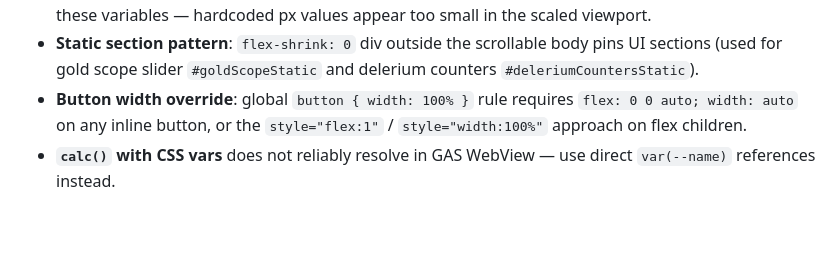
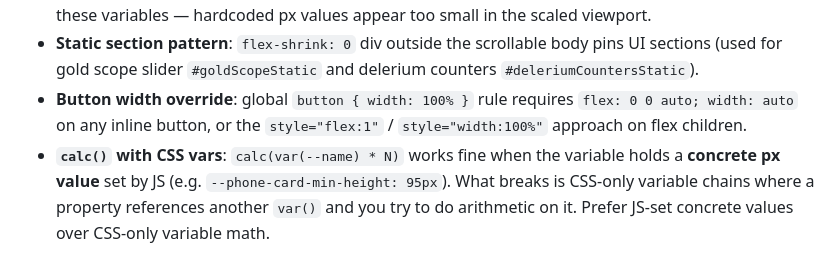
Before and after one commit to javajawa16/drakkenheim-inventory, a Markdown page: README.md, the part around the change. Rendered like a GitHub page; blank space fills up the shorter version.

```diff
--- a/README.md
+++ b/README.md
@@ -200,4 +200,4 @@ npm install          # one-time: installs clasp + xlsx
 - **DPR-scaled font vars**: `--phone-font-body = Math.round(18 × scale)px`, `--phone-font-heading = Math.round(20 × scale)px`, etc. where `scale = clamp(DPR, 1.6, 2.8)`. All phone-mode text should use these variables — hardcoded px values appear too small in the scaled viewport.
 - **Static section pattern**: `flex-shrink: 0` div outside the scrollable body pins UI sections (used for gold scope slider `#goldScopeStatic` and delerium counters `#deleriumCountersStatic`).
 - **Button width override**: global `button { width: 100% }` rule requires `flex: 0 0 auto; width: auto` on any inline button, or the `style="flex:1"` / `style="width:100%"` approach on flex children.
-- **`calc()` with CSS vars** does not reliably resolve in GAS WebView — use direct `var(--name)` references instead.
+- **`calc()` with CSS vars**: `calc(var(--name) * N)` works fine when the variable holds a **concrete px value** set by JS (e.g. `--phone-card-min-height: 95px`). What breaks is CSS-only variable chains where a property references another `var()` and you try to do arithmetic on it. Prefer JS-set concrete values over CSS-only variable math.
```
Also changed, not shown: FINDINGS.md (+7 -14 lines).
